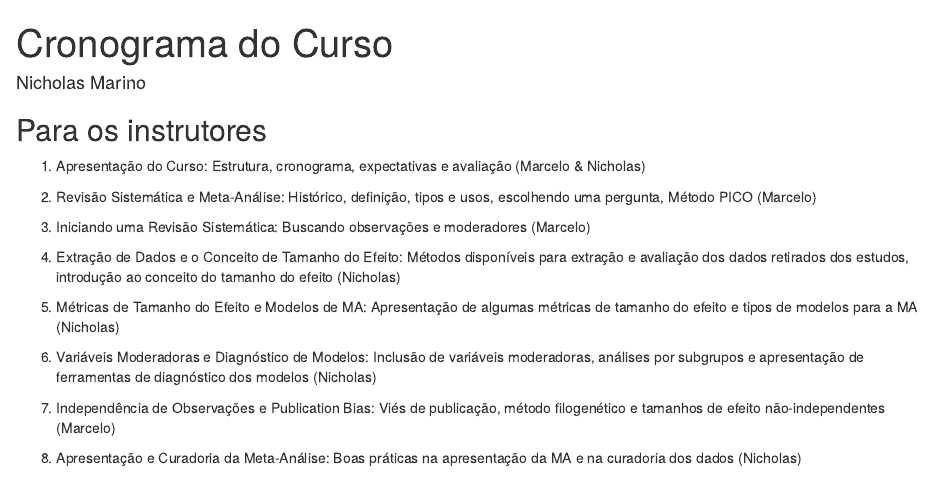
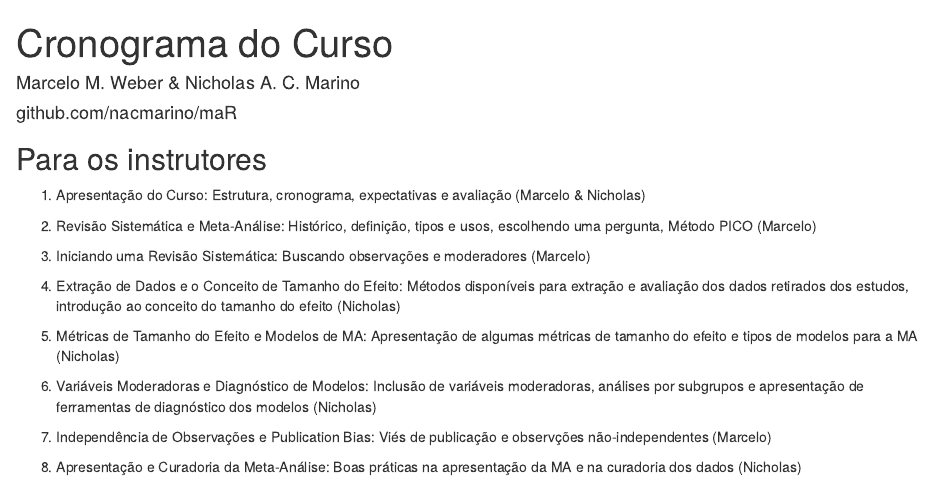
Before and after one commit to nacmarino/maR, an R Markdown document (01 - apresentacao e estrutura do curso/cronograma.Rmd): the page in a window 1100 px wide, from its top. Rendered offline with R 4.5, knitr and Pandoc, with nearby package versions.

Commit message:
atualizando cronograma

```diff
--- a/01 - apresentacao e estrutura do curso/cronograma.Rmd
+++ b/01 - apresentacao e estrutura do curso/cronograma.Rmd
@@ -1,7 +1,8 @@
 ---
-title: "Cronograma do Curso"
-author: "Nicholas Marino"
-output: html_document
+title:  "Cronograma do Curso"
+author: "Marcelo M. Weber & Nicholas A. C. Marino"
+date:   "github.com/nacmarino/maR"
+output:  html_document
 ---
 
 ## Para os instrutores
@@ -18,7 +19,7 @@ output: html_document
 
 6. Variáveis Moderadoras e Diagnóstico de Modelos: Inclusão de variáveis moderadoras, análises por subgrupos e apresentação de ferramentas de diagnóstico dos modelos (Nicholas)
 
-7. Independência de Observações e Publication Bias: Viés de publicação, método filogenético e tamanhos de efeito não-independentes (Marcelo)
+7. Independência de Observações e Publication Bias: Viés de publicação e observções não-independentes (Marcelo)
 
 8. Apresentação e Curadoria da Meta-Análise: Boas práticas na apresentação da MA e na curadoria dos dados (Nicholas)
 
```
